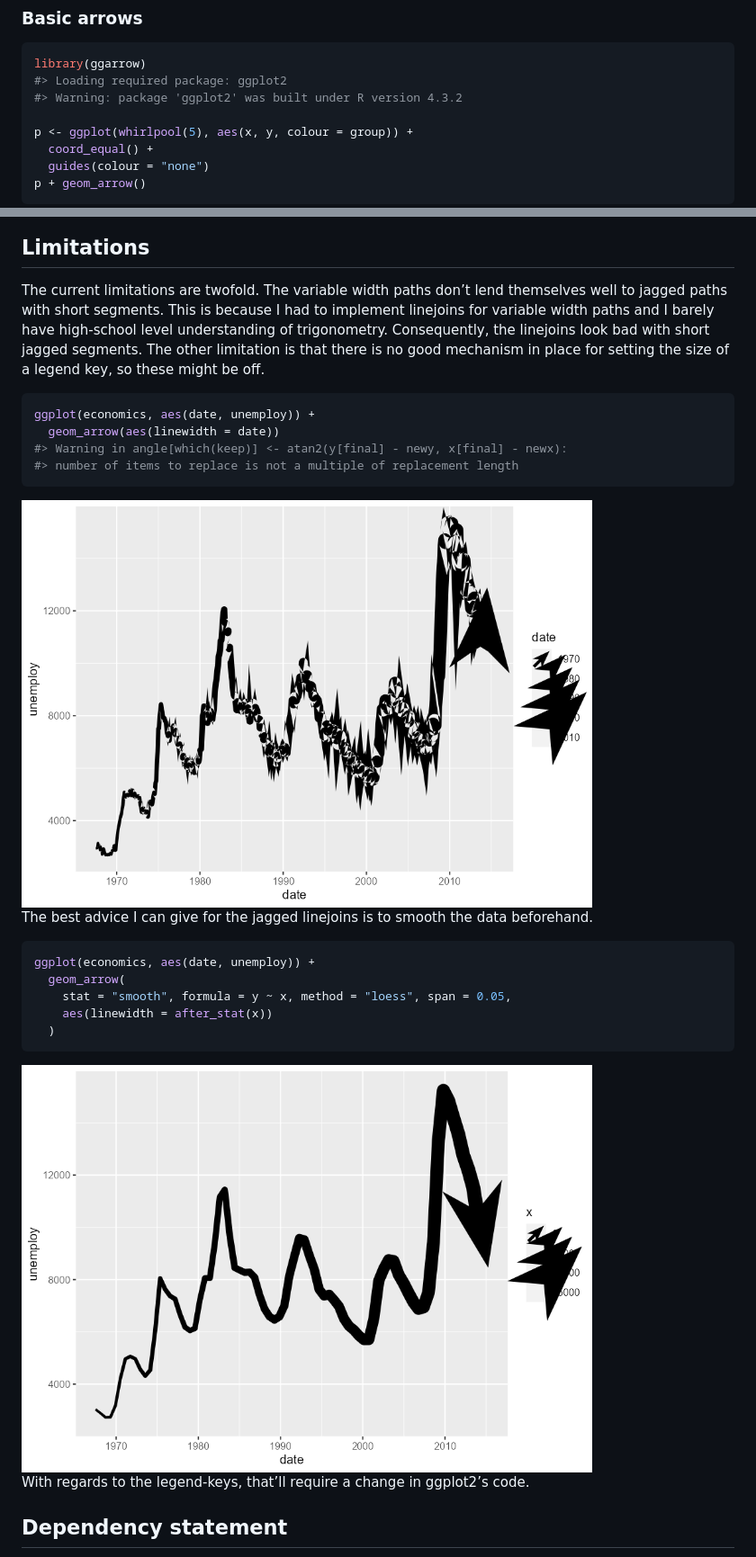
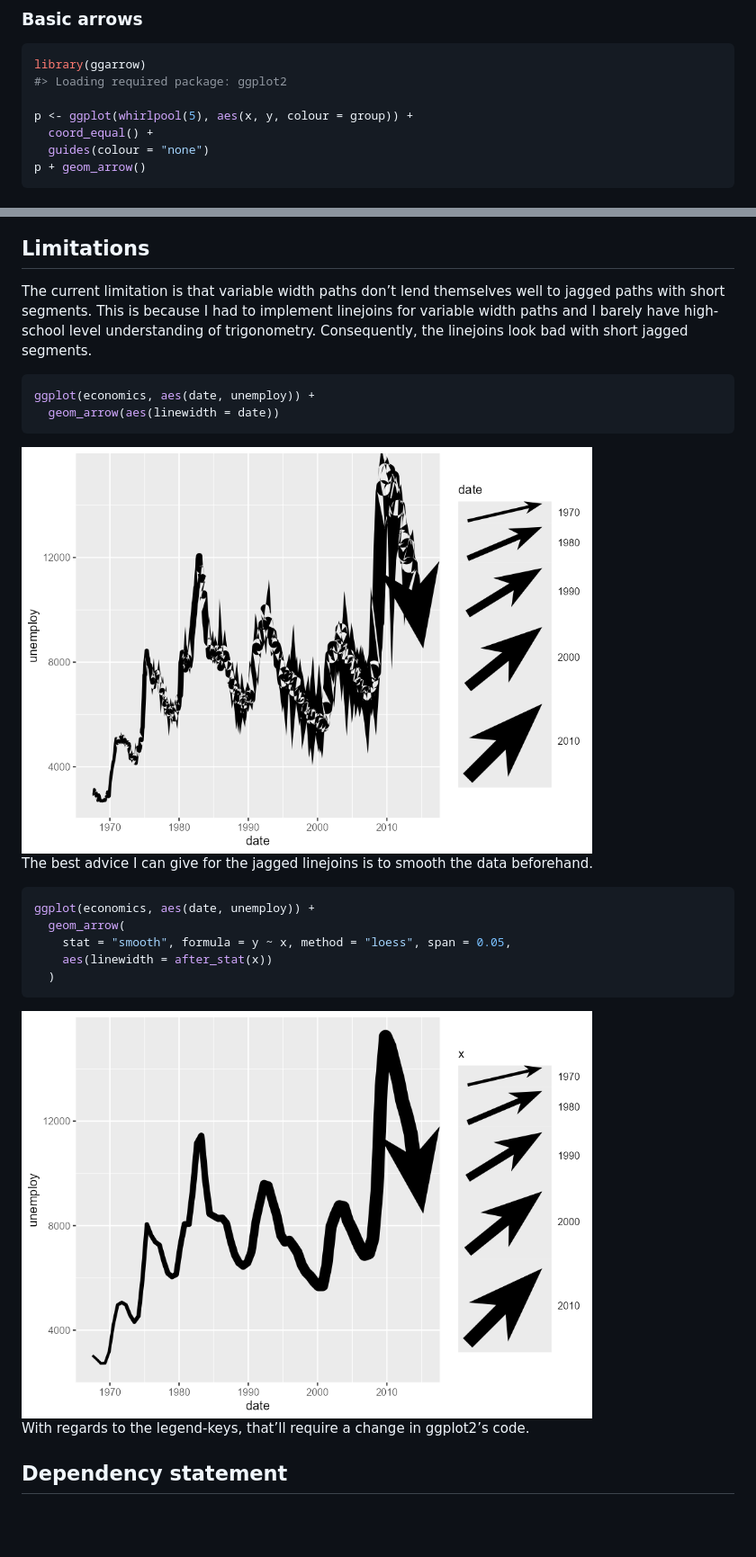
Before and after one commit to teunbrand/ggarrow, a Markdown page: README.md, 2 parts joined by grey strips. Shown at 90% size. Drawn GitHub-style; pictures changed too: man/figures/README-jagged-1.png, man/figures/README-smoothed-1.png; blank space fills up the shorter version.

Commit message:
render readme

````diff
--- a/README.md
+++ b/README.md
@@ -41,7 +41,6 @@ the `geom_arrow()` function that, unsurprisingly, draws arrows.
 ``` r
 library(ggarrow)
 #> Loading required package: ggplot2
-#> Warning: package 'ggplot2' was built under R version 4.3.2
 
 p <- ggplot(whirlpool(5), aes(x, y, colour = group)) +
   coord_equal() +
@@ -161,19 +160,15 @@ p + geom_arrow() +
 
 ## Limitations
 
-The current limitations are twofold. The variable width paths don’t lend
+The current limitation is that variable width paths don’t lend
 themselves well to jagged paths with short segments. This is because I
 had to implement linejoins for variable width paths and I barely have
 high-school level understanding of trigonometry. Consequently, the
-linejoins look bad with short jagged segments. The other limitation is
-that there is no good mechanism in place for setting the size of a
-legend key, so these might be off.
+linejoins look bad with short jagged segments.
 
 ``` r
 ggplot(economics, aes(date, unemploy)) +
   geom_arrow(aes(linewidth = date))
-#> Warning in angle[which(keep)] <- atan2(y[final] - newy, x[final] - newx):
-#> number of items to replace is not a multiple of replacement length
 ```
 
 <img src="man/figures/README-jagged-1.png" width="80%" style="display: block; margin: auto;" />
````
Also changed, not shown: man/figures/README-arrow_chain-1.png, 1 other file.
